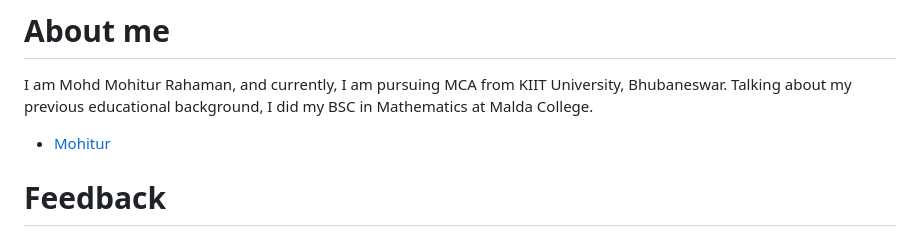
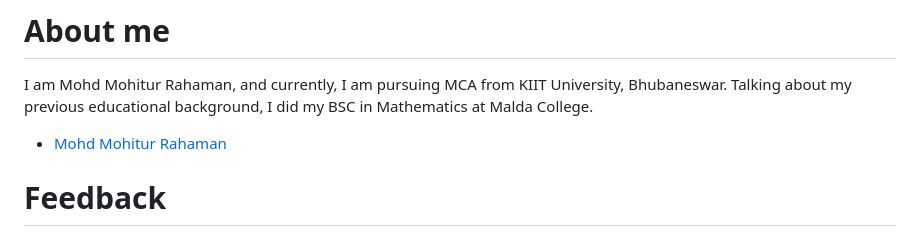
Before and after one commit to Mohitur669/Nobel-Prize-Winner-Analysis, a Markdown page: README.md, the part around the change. Drawn GitHub-style.

```diff
--- a/README.md
+++ b/README.md
@@ -69,7 +69,7 @@ This file is also hosted in Github Pages so that you can watch it's code and out
 # About me
 I am Mohd Mohitur Rahaman, and currently, I am pursuing MCA from KIIT University, Bhubaneswar. Talking about my previous educational background, I did my BSC in Mathematics at Malda College.
 
-- [Mohitur](https://linktr.ee/mohitur)
+- [Mohd Mohitur Rahaman](https://linktr.ee/mohitur)
 
 # Feedback
 If you have any feedback, you can make the changes and create a pull request or, please reach out to me at [here](mohitur669@gmail.com) or [LinkedIn](https://www.linkedin.com/in/mohitur02).
```
